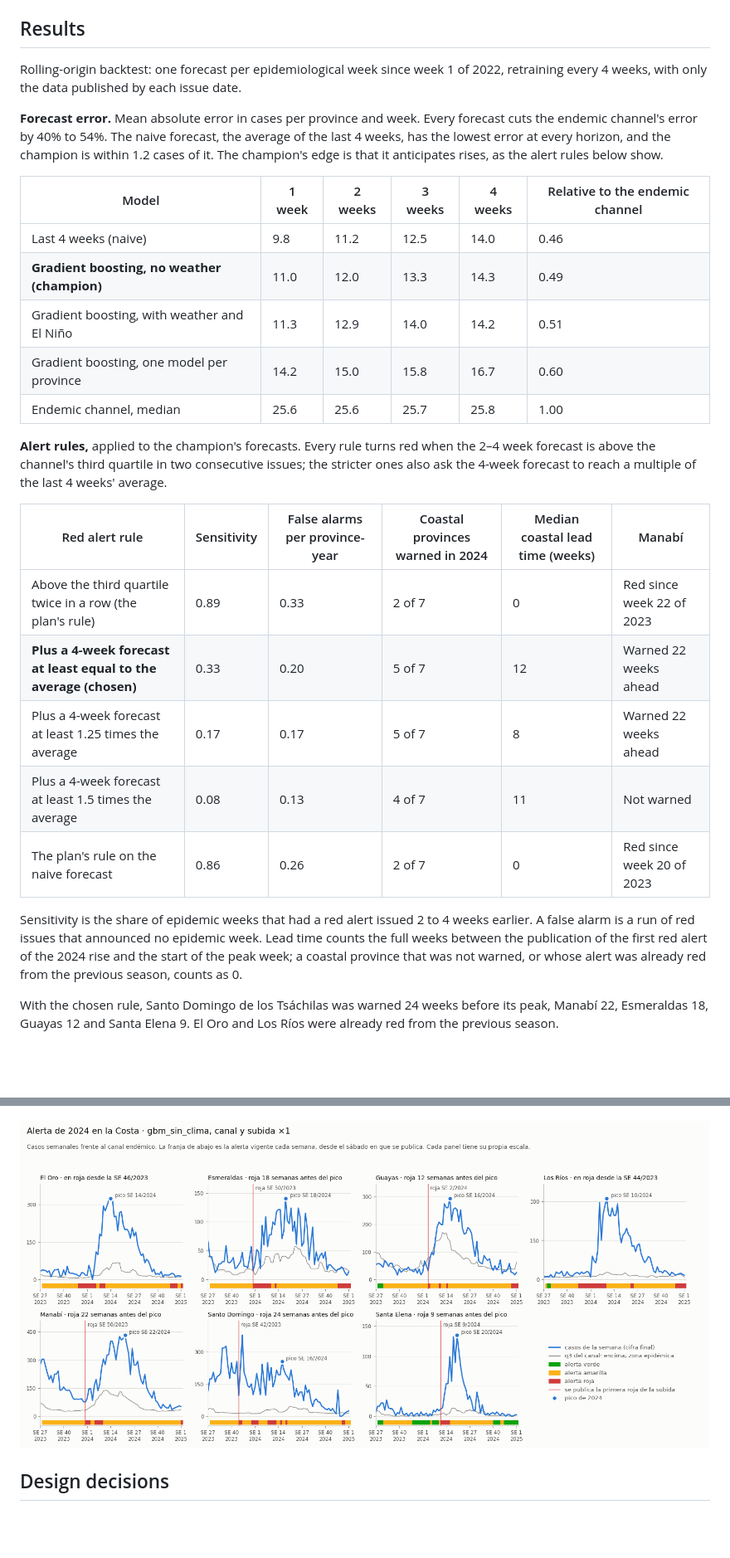
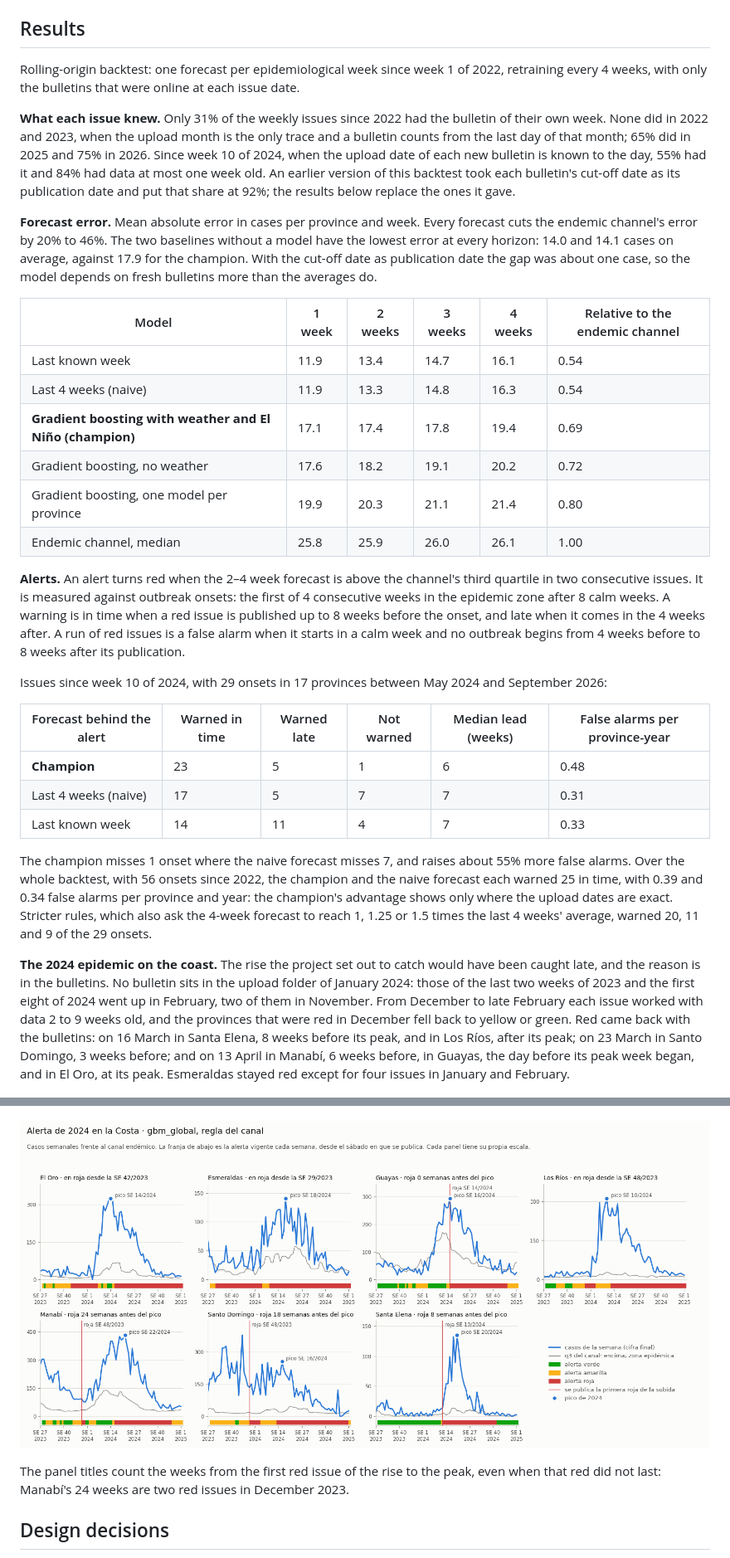
Before and after one commit to srodriguez252/vigia-dengue, a Markdown page: README.md, 2 parts joined by grey strips. Shown at 83% size. GitHub-like rendering; pictures changed too: docs/img/alerta_2024_costa.png; blank space fills up the shorter version.

Commit message:
actualiza los resultados del README con el nuevo backtest
- titular, tablas y limitaciones con las fechas de publicación reales
- figura de la Costa del backtest nuevo
- alertas.ipynb guarda las métricas de inicio desde la SE 10 de 2024

```diff
--- a/README.md
+++ b/README.md
@@ -104,35 +104,40 @@ flowchart LR
 
 ## Results
 
-Rolling-origin backtest: one forecast per epidemiological week since week 1 of 2022, retraining every 4 weeks, with only the data published by each issue date.
+Rolling-origin backtest: one forecast per epidemiological week since week 1 of 2022, retraining every 4 weeks, with only the bulletins that were online at each issue date.
 
-**Forecast error.** Mean absolute error in cases per province and week. Every forecast cuts the endemic channel's error by 40% to 54%. The naive forecast, the average of the last 4 weeks, has the lowest error at every horizon, and the champion is within 1.2 cases of it. The champion's edge is that it anticipates rises, as the alert rules below show.
+**What each issue knew.** Only 31% of the weekly issues since 2022 had the bulletin of their own week. None did in 2022 and 2023, when the upload month is the only trace and a bulletin counts from the last day of that month; 65% did in 2025 and 75% in 2026. Since week 10 of 2024, when the upload date of each new bulletin is known to the day, 55% had it and 84% had data at most one week old. An earlier version of this backtest took each bulletin's cut-off date as its publication date and put that share at 92%; the results below replace the ones it gave.
+
+**Forecast error.** Mean absolute error in cases per province and week. Every forecast cuts the endemic channel's error by 20% to 46%. The two baselines without a model have the lowest error at every horizon: 14.0 and 14.1 cases on average, against 17.9 for the champion. With the cut-off date as publication date the gap was about one case, so the model depends on fresh bulletins more than the averages do.
 
 | Model | 1 week | 2 weeks | 3 weeks | 4 weeks | Relative to the endemic channel |
 | --- | --- | --- | --- | --- | --- |
-| Last 4 weeks (naive) | 9.8 | 11.2 | 12.5 | 14.0 | 0.46 |
-| **Gradient boosting, no weather (champion)** | 11.0 | 12.0 | 13.3 | 14.3 | 0.49 |
-| Gradient boosting, with weather and El Niño | 11.3 | 12.9 | 14.0 | 14.2 | 0.51 |
-| Gradient boosting, one model per province | 14.2 | 15.0 | 15.8 | 16.7 | 0.60 |
-| Endemic channel, median | 25.6 | 25.6 | 25.7 | 25.8 | 1.00 |
+| Last known week | 11.9 | 13.4 | 14.7 | 16.1 | 0.54 |
+| Last 4 weeks (naive) | 11.9 | 13.3 | 14.8 | 16.3 | 0.54 |
+| **Gradient boosting with weather and El Niño (champion)** | 17.1 | 17.4 | 17.8 | 19.4 | 0.69 |
+| Gradient boosting, no weather | 17.6 | 18.2 | 19.1 | 20.2 | 0.72 |
+| Gradient boosting, one model per province | 19.9 | 20.3 | 21.1 | 21.4 | 0.80 |
+| Endemic channel, median | 25.8 | 25.9 | 26.0 | 26.1 | 1.00 |
 
-**Alert rules,** applied to the champion's forecasts. Every rule turns red when the 2–4 week forecast is above the channel's third quartile in two consecutive issues; the stricter ones also ask the 4-week forecast to reach a multiple of the last 4 weeks' average.
+**Alerts.** An alert turns red when the 2–4 week forecast is above the channel's third quartile in two consecutive issues. It is measured against outbreak onsets: the first of 4 consecutive weeks in the epidemic zone after 8 calm weeks. A warning is in time when a red issue is published up to 8 weeks before the onset, and late when it comes in the 4 weeks after. A run of red issues is a false alarm when it starts in a calm week and no outbreak begins from 4 weeks before to 8 weeks after its publication.
 
-| Red alert rule | Sensitivity | False alarms per province-year | Coastal provinces warned in 2024 | Median coastal lead time (weeks) | Manabí |
+Issues since week 10 of 2024, with 29 onsets in 17 provinces between May 2024 and September 2026:
+
+| Forecast behind the alert | Warned in time | Warned late | Not warned | Median lead (weeks) | False alarms per province-year |
 | --- | --- | --- | --- | --- | --- |
-| Above the third quartile twice in a row (the plan's rule) | 0.89 | 0.33 | 2 of 7 | 0 | Red since week 22 of 2023 |
-| **Plus a 4-week forecast at least equal to the average (chosen)** | 0.33 | 0.20 | 5 of 7 | 12 | Warned 22 weeks ahead |
-| Plus a 4-week forecast at least 1.25 times the average | 0.17 | 0.17 | 5 of 7 | 8 | Warned 22 weeks ahead |
-| Plus a 4-week forecast at least 1.5 times the average | 0.08 | 0.13 | 4 of 7 | 11 | Not warned |
-| The plan's rule on the naive forecast | 0.86 | 0.26 | 2 of 7 | 0 | Red since week 20 of 2023 |
+| **Champion** | 23 | 5 | 1 | 6 | 0.48 |
+| Last 4 weeks (naive) | 17 | 5 | 7 | 7 | 0.31 |
+| Last known week | 14 | 11 | 4 | 7 | 0.33 |
 
-Sensitivity is the share of epidemic weeks that had a red alert issued 2 to 4 weeks earlier. A false alarm is a run of red issues that announced no epidemic week. Lead time counts the full weeks between the publication of the first red alert of the 2024 rise and the start of the peak week; a coastal province that was not warned, or whose alert was already red from the previous season, counts as 0.
+The champion misses 1 onset where the naive forecast misses 7, and raises about 55% more false alarms. Over the whole backtest, with 56 onsets since 2022, the champion and the naive forecast each warned 25 in time, with 0.39 and 0.34 false alarms per province and year: the champion's advantage shows only where the upload dates are exact. Stricter rules, which also ask the 4-week forecast to reach 1, 1.25 or 1.5 times the last 4 weeks' average, warned 20, 11 and 9 of the 29 onsets.
 
-With the chosen rule, Santo Domingo de los Tsáchilas was warned 24 weeks before its peak, Manabí 22, Esmeraldas 18, Guayas 12 and Santa Elena 9. El Oro and Los Ríos were already red from the previous season.
+**The 2024 epidemic on the coast.** The rise the project set out to catch would have been caught late, and the reason is in the bulletins. No bulletin sits in the upload folder of January 2024: those of the last two weeks of 2023 and the first eight of 2024 went up in February, two of them in November. From December to late February each issue worked with data 2 to 9 weeks old, and the provinces that were red in December fell back to yellow or green. Red came back with the bulletins: on 16 March in Santa Elena, 8 weeks before its peak, and in Los Ríos, after its peak; on 23 March in Santo Domingo, 3 weeks before; and on 13 April in Manabí, 6 weeks before, in Guayas, the day before its peak week began, and in El Oro, at its peak. Esmeraldas stayed red except for four issues in January and February.
 
 ![Weekly bulletin dashboard](docs/img/dashboard.png)
 
-![2024 backtest: week each coastal province would have turned red](docs/img/alerta_2024_costa.png)
+![The 2024 epidemic on the coast: weekly cases, epidemic threshold and the alert in force each week](docs/img/alerta_2024_costa.png)
+
+The panel titles count the weeks from the first red issue of the rise to the peak, even when that red did not last: Manabí's 24 weeks are two red issues in December 2023.
 
 ## Design decisions
 
```
Also changed, not shown: other parts of README.md (+9 -8 lines), 1 other file.
